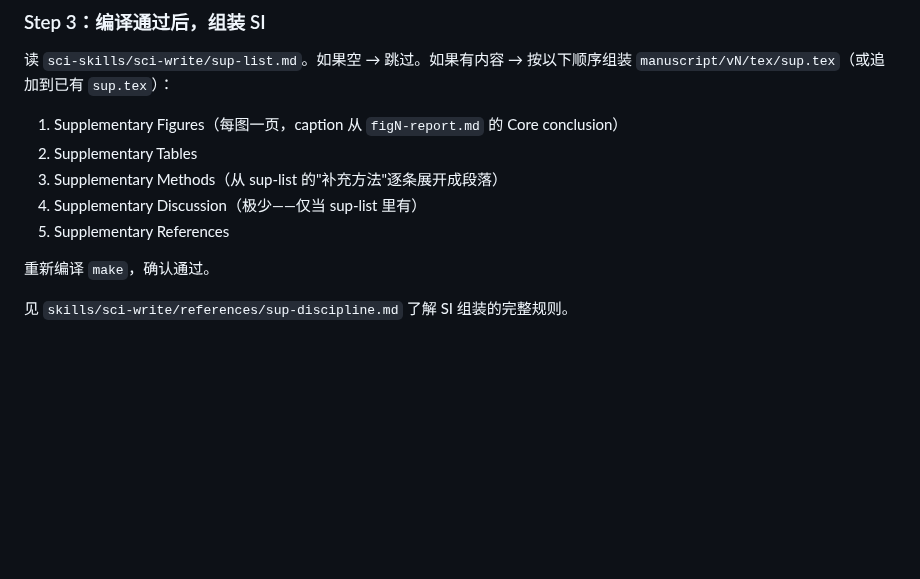
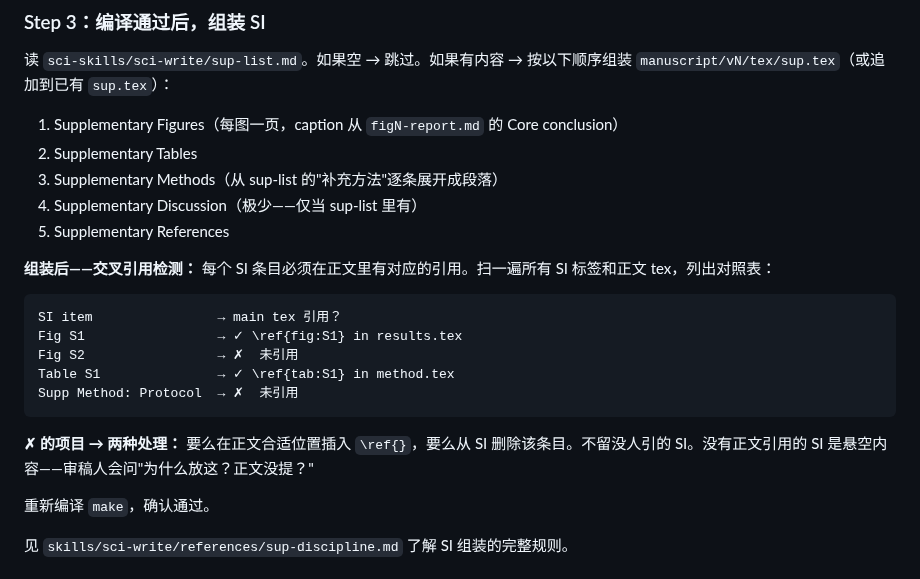
Before and after one commit to Joe-zhouman/sci-skills, a Markdown page: skills/sci-export/SKILL.md, the part around the change. GitHub-like rendering; blank space fills up the shorter version.

Commit message:
sci-export: SI cross-reference check — every SI item must be \ref{}'d in main text, or deleted

````diff
--- a/skills/sci-export/SKILL.md
+++ b/skills/sci-export/SKILL.md
@@ -81,6 +81,18 @@ cd manuscript/vN/tex && make
 4. Supplementary Discussion（极少——仅当 sup-list 里有）
 5. Supplementary References
 
+**组装后——交叉引用检测：** 每个 SI 条目必须在正文里有对应的引用。扫一遍所有 SI 标签和正文 tex，列出对照表：
+
+```
+SI item                → main tex 引用？
+Fig S1                 → ✓ \ref{fig:S1} in results.tex
+Fig S2                 → ✗  未引用
+Table S1               → ✓ \ref{tab:S1} in method.tex
+Supp Method: Protocol  → ✗  未引用
+```
+
+**✗ 的项目 → 两种处理：** 要么在正文合适位置插入 `\ref{}`，要么从 SI 删除该条目。不留没人引的 SI。没有正文引用的 SI 是悬空内容——审稿人会问"为什么放这？正文没提？"
+
 重新编译 `make`，确认通过。
 
 见 `skills/sci-write/references/sup-discipline.md` 了解 SI 组装的完整规则。
````
Also changed, not shown: 1 other file.
